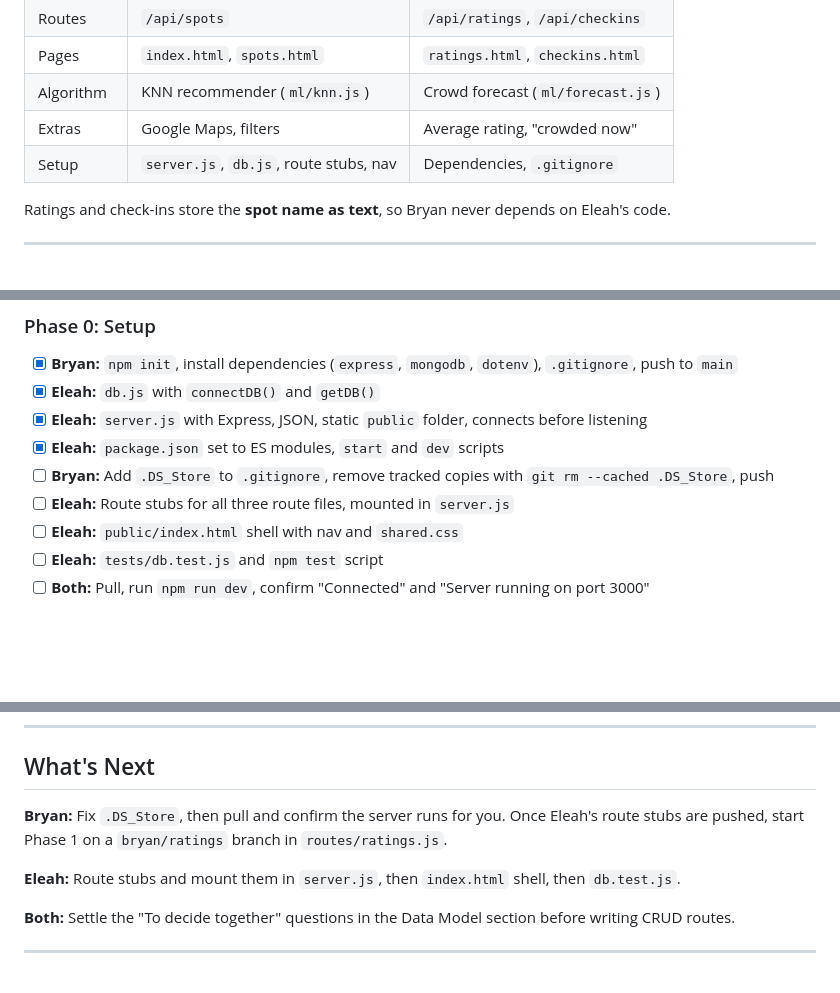
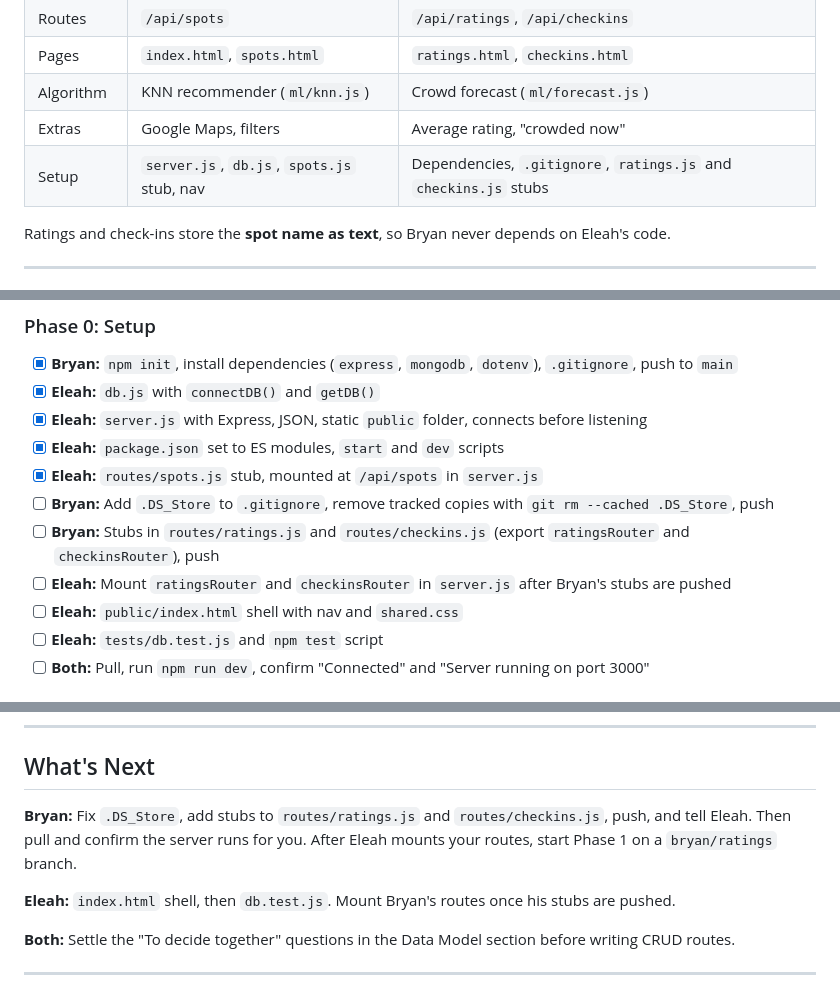
Before and after one commit to BryanSJamesDev/study-spot-finder, a Markdown page: README.md, 3 parts joined by grey strips. Rendered like a GitHub page; blank space fills up the shorter version.

Commit message:
Update README: Bryan writes his own route stubs

```diff
--- a/README.md
+++ b/README.md
@@ -62,7 +62,7 @@ Shared files (`server.js`, `db.js`, `package.json`, `public/index.html`) stay st
 | Pages | `index.html`, `spots.html` | `ratings.html`, `checkins.html` |
 | Algorithm | KNN recommender (`ml/knn.js`) | Crowd forecast (`ml/forecast.js`) |
 | Extras | Google Maps, filters | Average rating, "crowded now" |
-| Setup | `server.js`, `db.js`, route stubs, nav | Dependencies, `.gitignore` |
+| Setup | `server.js`, `db.js`, `spots.js` stub, nav | Dependencies, `.gitignore`, `ratings.js` and `checkins.js` stubs |
 
 Ratings and check-ins store the **spot name as text**, so Bryan never depends on Eleah's code.
 
@@ -139,8 +139,10 @@ Agree on these before building routes. Ratings and check-ins reference spots by
 - [x] **Eleah:** `db.js` with `connectDB()` and `getDB()`
 - [x] **Eleah:** `server.js` with Express, JSON, static `public` folder, connects before listening
 - [x] **Eleah:** `package.json` set to ES modules, `start` and `dev` scripts
+- [x] **Eleah:** `routes/spots.js` stub, mounted at `/api/spots` in `server.js`
 - [ ] **Bryan:** Add `.DS_Store` to `.gitignore`, remove tracked copies with `git rm --cached .DS_Store`, push
-- [ ] **Eleah:** Route stubs for all three route files, mounted in `server.js`
+- [ ] **Bryan:** Stubs in `routes/ratings.js` and `routes/checkins.js` (export `ratingsRouter` and `checkinsRouter`), push
+- [ ] **Eleah:** Mount `ratingsRouter` and `checkinsRouter` in `server.js` after Bryan's stubs are pushed
 - [ ] **Eleah:** `public/index.html` shell with nav and `shared.css`
 - [ ] **Eleah:** `tests/db.test.js` and `npm test` script
 - [ ] **Both:** Pull, run `npm run dev`, confirm "Connected" and "Server running on port 3000"
@@ -171,9 +173,9 @@ Agree on these before building routes. Ratings and check-ins reference spots by
 
 ## What's Next
 
-**Bryan:** Fix `.DS_Store`, then pull and confirm the server runs for you. Once Eleah's route stubs are pushed, start Phase 1 on a `bryan/ratings` branch in `routes/ratings.js`.
+**Bryan:** Fix `.DS_Store`, add stubs to `routes/ratings.js` and `routes/checkins.js`, push, and tell Eleah. Then pull and confirm the server runs for you. After Eleah mounts your routes, start Phase 1 on a `bryan/ratings` branch.
 
-**Eleah:** Route stubs and mount them in `server.js`, then `index.html` shell, then `db.test.js`.
+**Eleah:** `index.html` shell, then `db.test.js`. Mount Bryan's routes once his stubs are pushed.
 
 **Both:** Settle the "To decide together" questions in the Data Model section before writing CRUD routes.
 
```
